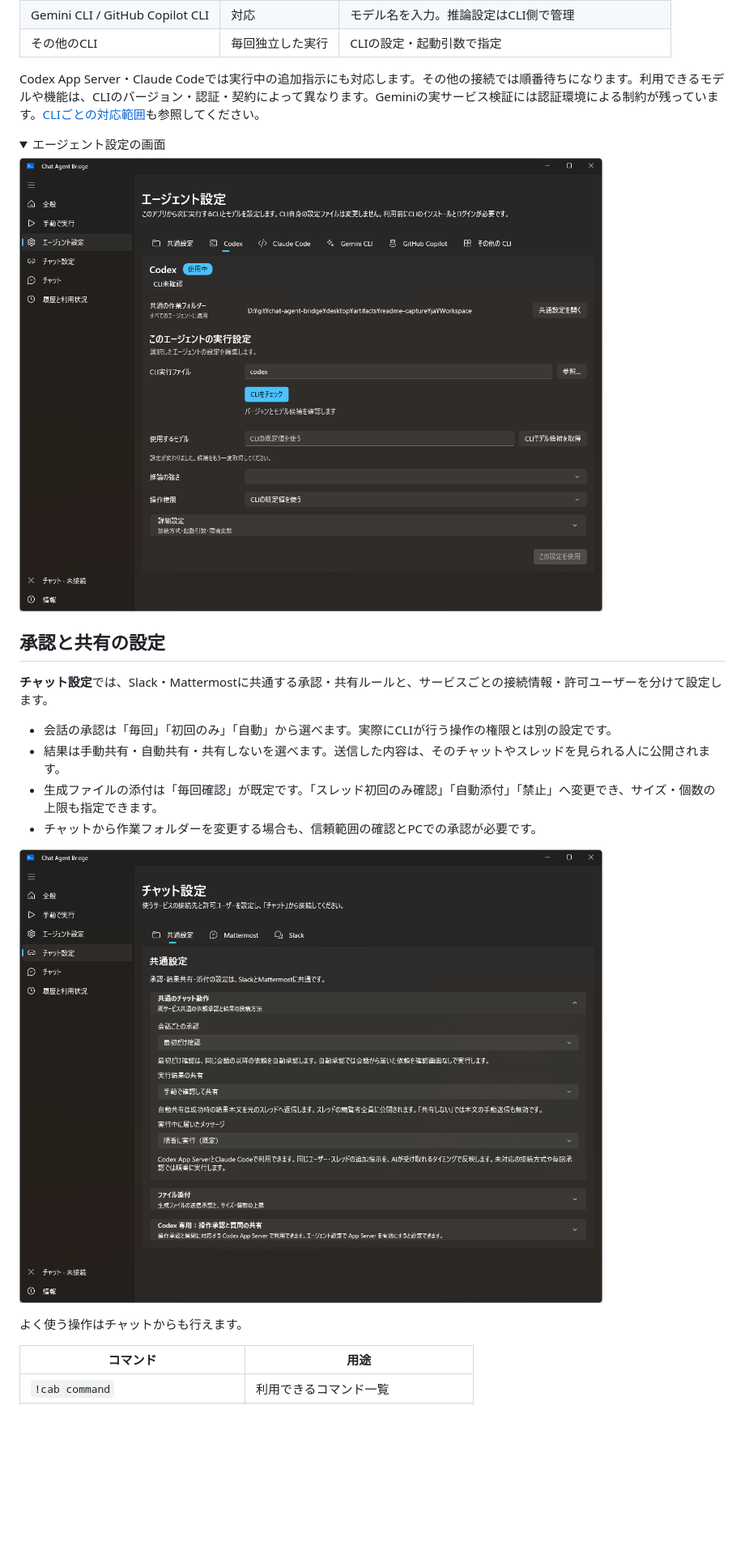
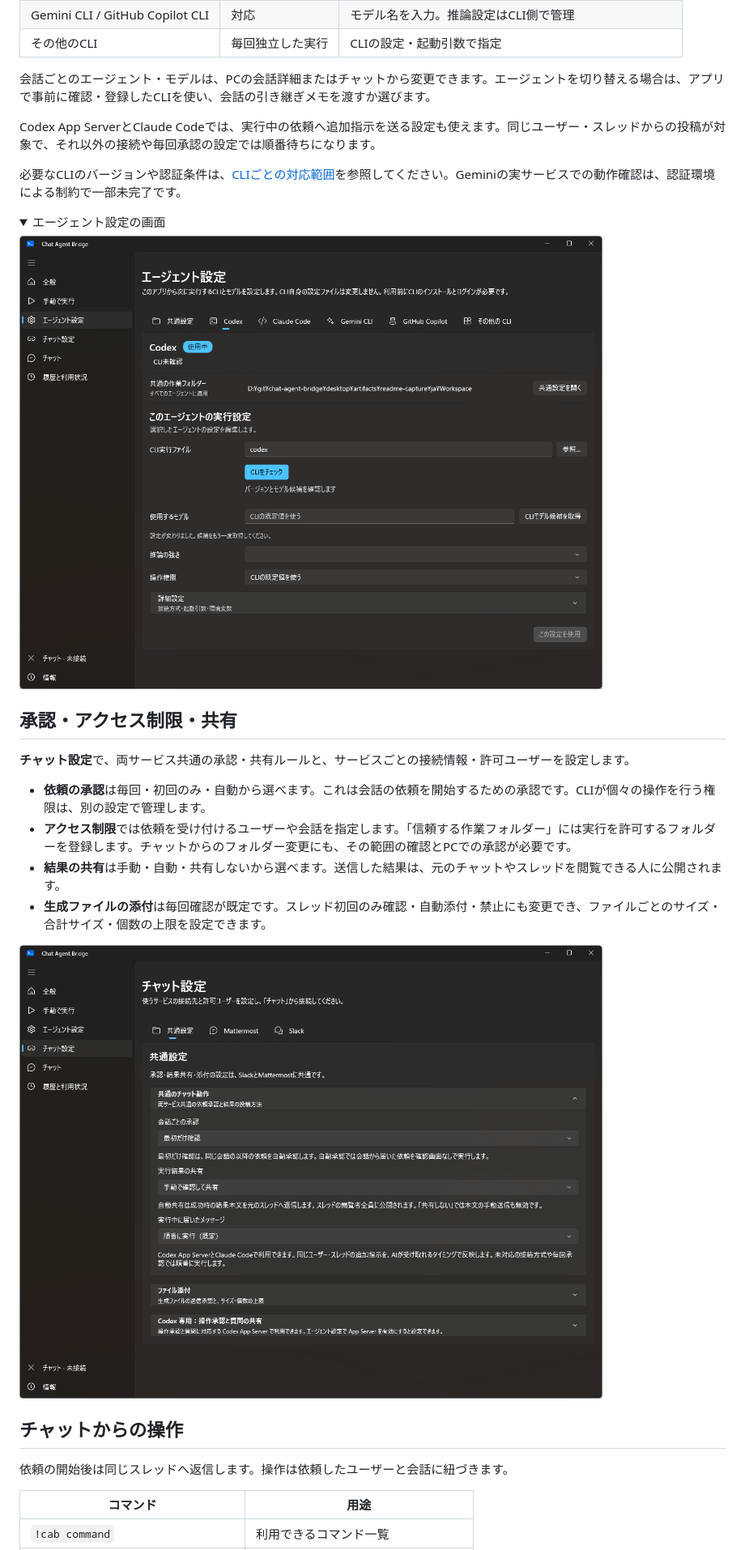
Before and after one commit to mmiyaji/chat-agent-bridge, a Markdown page: README.ja.md, the part around one of its changes. Shown at 81% size. Rendered like a GitHub page; folded sections open; blank space fills up the shorter version.

```diff
--- a/README.ja.md
+++ b/README.ja.md
@@ -43,7 +55,11 @@ CodexやClaude Codeのデスクトップアプリを使えない端末からの
 | Gemini CLI / GitHub Copilot CLI | 対応 | モデル名を入力。推論設定はCLI側で管理 |
 | その他のCLI | 毎回独立した実行 | CLIの設定・起動引数で指定 |
 
-Codex App Server・Claude Codeでは実行中の追加指示にも対応します。その他の接続では順番待ちになります。利用できるモデルや機能は、CLIのバージョン・認証・契約によって異なります。Geminiの実サービス検証には認証環境による制約が残っています。[CLIごとの対応範囲](desktop/README.ja.md#利用できるcli)も参照してください。
+会話ごとのエージェント・モデルは、PCの会話詳細またはチャットから変更できます。エージェントを切り替える場合は、アプリで事前に確認・登録したCLIを使い、会話の引き継ぎメモを渡すか選びます。
+
+Codex App ServerとClaude Codeでは、実行中の依頼へ追加指示を送る設定も使えます。同じユーザー・スレッドからの投稿が対象で、それ以外の接続や毎回承認の設定では順番待ちになります。
+
+必要なCLIのバージョンや認証条件は、[CLIごとの対応範囲](desktop/README.ja.md#利用できるcli)を参照してください。Geminiの実サービスでの動作確認は、認証環境による制約で一部未完了です。
 
 <details>
 <summary>エージェント設定の画面</summary>
@@ -52,12 +68,12 @@ Codex App Server・Claude Codeでは実行中の追加指示にも対応しま
 
 </details>
 
-## 承認と共有の設定
+## 承認・アクセス制限・共有
 
-**チャット設定**では、Slack・Mattermostに共通する承認・共有ルールと、サービスごとの接続情報・許可ユーザーを分けて設定します。
+**チャット設定**で、両サービス共通の承認・共有ルールと、サービスごとの接続情報・許可ユーザーを設定します。
 
-- 会話の承認は「毎回」「初回のみ」「自動」から選べます。実際にCLIが行う操作の権限とは別の設定です。
-- 結果は手動共有・自動共有・共有しないを選べます。送信した内容は、そのチャットやスレッドを見られる人に公開されます。
-- 生成ファイルの添付は「毎回確認」が既定です。「スレッド初回のみ確認」「自動添付」「禁止」へ変更でき、サイズ・個数の上限も指定できます。
-- チャットから作業フォルダーを変更する場合も、信頼範囲の確認とPCでの承認が必要です。
+- **依頼の承認**は毎回・初回のみ・自動から選べます。これは会話の依頼を開始するための承認です。CLIが個々の操作を行う権限は、別の設定で管理します。
+- **アクセス制限**では依頼を受け付けるユーザーや会話を指定します。「信頼する作業フォルダー」には実行を許可するフォルダーを登録します。チャットからのフォルダー変更にも、その範囲の確認とPCでの承認が必要です。
+- **結果の共有**は手動・自動・共有しないから選べます。送信した結果は、元のチャットやスレッドを閲覧できる人に公開されます。
+- **生成ファイルの添付**は毎回確認が既定です。スレッド初回のみ確認・自動添付・禁止にも変更でき、ファイルごとのサイズ・合計サイズ・個数の上限を設定できます。
 
@@ -65,5 +81,7 @@ Codex App Server・Claude Codeでは実行中の追加指示にも対応しま
 
-よく使う操作はチャットからも行えます。
+## チャットからの操作
+
+依頼の開始後は同じスレッドへ返信します。操作は依頼したユーザーと会話に紐づきます。
 
 | コマンド | 用途 |
 | --- | --- |
```
Also changed, not shown: other parts of README.ja.md (+49 -32 lines), README.md (+64 -41 lines).
